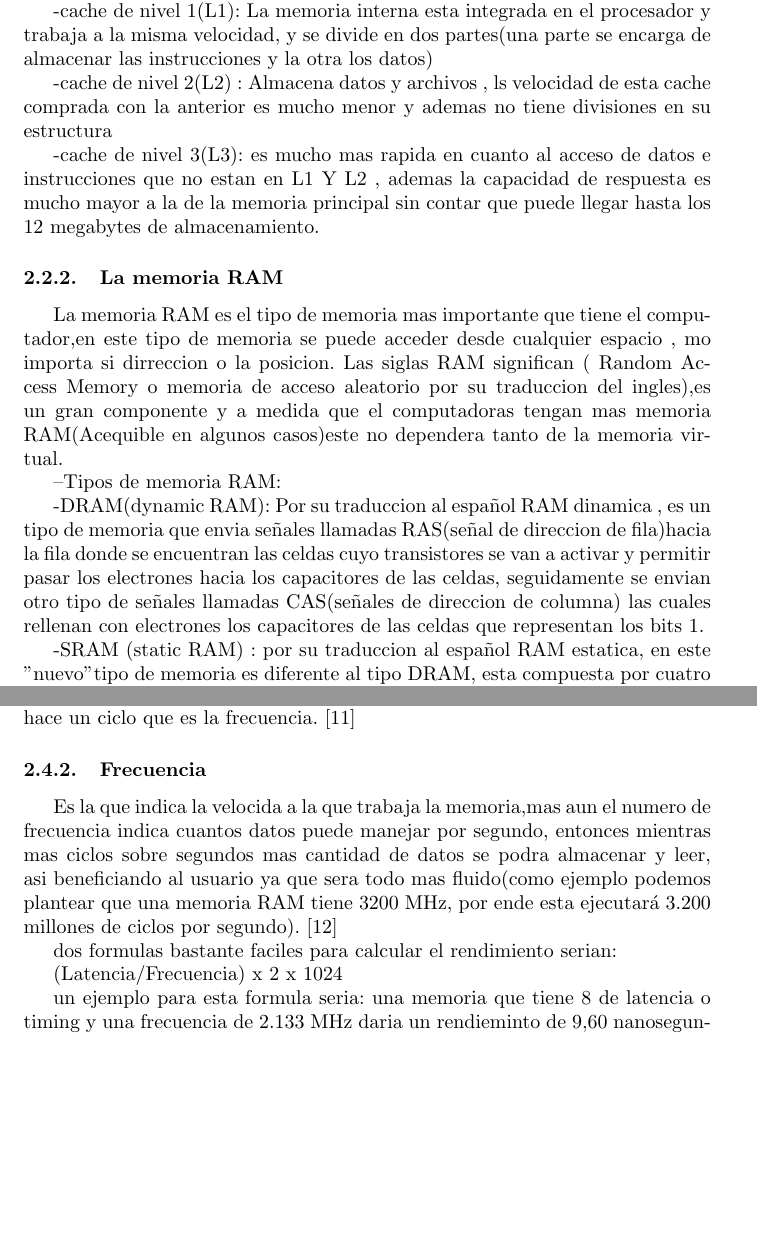
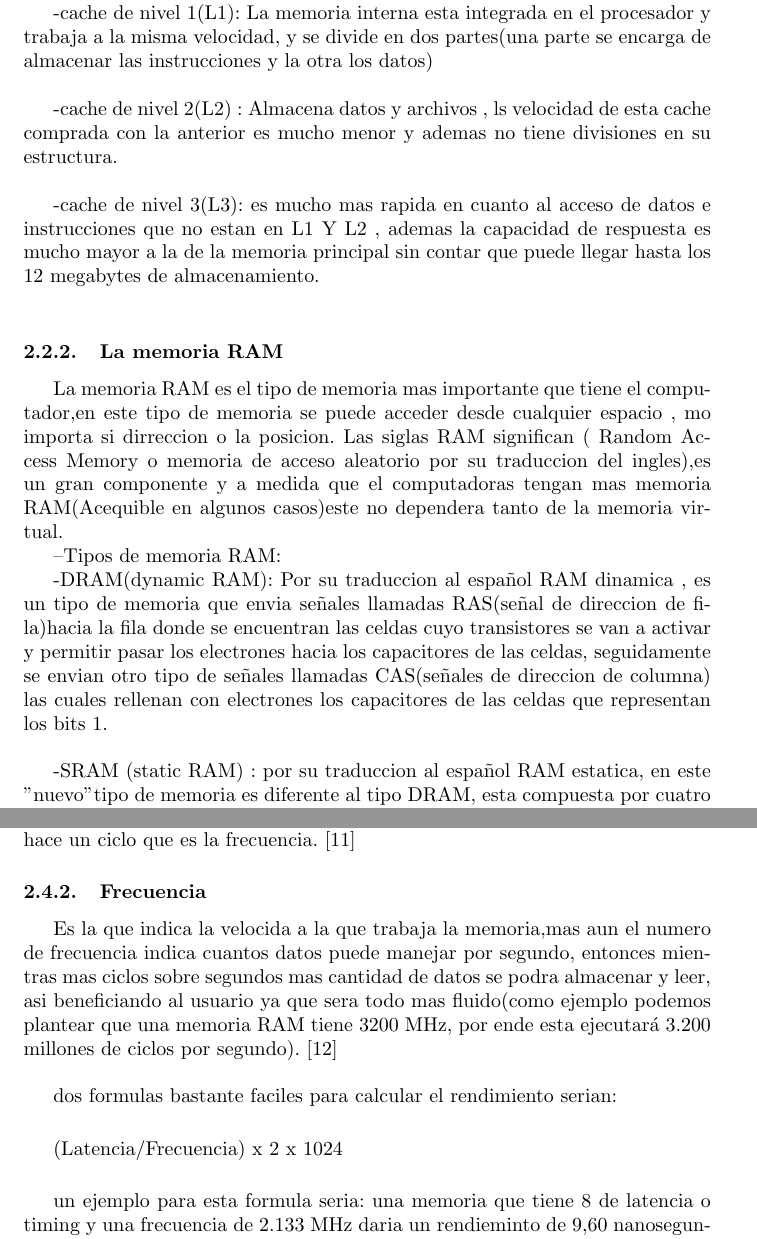
Before and after one commit to santiagopr123/proyecto_memoria, a LaTeX document (main.tex): two parts of pages 4 and 7 of 8 before the commit and two parts of pages 4 and 7 of 9 after it, joined at a grey line, cut so that both start at the same text, the shorter picture padded with empty space. Compiled offline with pdfLaTeX.

Commit message:
trabajo final

```diff
--- a/main.tex
+++ b/main.tex
@@ -70,20 +75,20 @@ y formas de trabajar en equipo,asi como tener la disciplina y el empeño para re
         La memoria cache consta de tres tipos los cuales son:
 
 
-            -cache de nivel 1(L1): La memoria interna  esta integrada en el procesador y trabaja a la misma velocidad, y se divide en dos partes(una parte se encarga de almacenar las instrucciones y la otra los datos)
+            -cache de nivel 1(L1): La memoria interna  esta integrada en el procesador y trabaja a la misma velocidad, y se divide en dos partes(una parte se encarga de almacenar las instrucciones y la otra los datos)\\
 
 
-            -cache de nivel 2(L2) : Almacena datos y archivos , ls velocidad de esta cache comprada con la anterior es mucho menor y ademas no tiene divisiones en su estructura
+            -cache de nivel 2(L2) : Almacena datos y archivos , ls velocidad de esta cache comprada con la anterior es mucho menor y ademas no tiene divisiones en su estructura.\\
 
 
-            -cache de nivel 3(L3): es mucho mas rapida en cuanto al acceso de datos e instrucciones que no estan en L1 Y L2 , ademas la capacidad de respuesta es mucho mayor a la de la memoria principal sin contar que puede llegar hasta los 12 megabytes de almacenamiento.
+            -cache de nivel 3(L3): es mucho mas rapida en cuanto al acceso de datos e instrucciones que no estan en L1 Y L2 , ademas la capacidad de respuesta es mucho mayor a la de la memoria principal sin contar que puede llegar hasta los 12 megabytes de almacenamiento.\\
 
         \subsubsection{La memoria RAM}
         La memoria RAM es el tipo de memoria mas importante que tiene el computador,en este tipo de memoria se puede acceder desde cualquier espacio , mo importa si dirreccion o la posicion. Las siglas RAM significan ( Random Access Memory o memoria de acceso aleatorio por su traduccion del ingles),es un gran componente y a medida que el computadoras tengan mas memoria RAM(Acequible en algunos casos)este no dependera tanto de la memoria virtual.
 
         --Tipos de memoria RAM:
 
-            -DRAM(dynamic RAM): Por su traduccion al español RAM dinamica , es un tipo de memoria que envia señales llamadas RAS(señal de direccion de fila)hacia la fila donde se encuentran las celdas cuyo transistores se van a activar y permitir  pasar los electrones hacia los capacitores de las celdas, seguidamente se envian otro tipo de señales llamadas CAS(señales de direccion de columna) las cuales  rellenan con electrones los capacitores de las celdas que representan los bits 1.
+            -DRAM(dynamic RAM): Por su traduccion al español RAM dinamica , es un tipo de memoria que envia señales llamadas RAS(señal de direccion de fila)hacia la fila donde se encuentran las celdas cuyo transistores se van a activar y permitir  pasar los electrones hacia los capacitores de las celdas, seguidamente se envian otro tipo de señales llamadas CAS(señales de direccion de columna) las cuales  rellenan con electrones los capacitores de las celdas que representan los bits 1.\\
 
-            -SRAM (static RAM) : por su traduccion al español RAM estatica, en este "nuevo" tipo de memoria es diferente al tipo DRAM, esta compuesta por cuatro transistores y algunos circuitos, y gracias a esto permite ser mucho mas rapida que la memoria DRAM, aunque al ser mucho mas grande esto hara que tenga menor cantidad de celdas y asi menor capacidad de bits de almacenamiento.
+            -SRAM (static RAM) : por su traduccion al español RAM estatica, en este "nuevo" tipo de memoria es diferente al tipo DRAM, esta compuesta por cuatro transistores y algunos circuitos, y gracias a esto permite ser mucho mas rapida que la memoria DRAM, aunque al ser mucho mas grande esto hara que tenga menor cantidad de celdas y asi menor capacidad de bits de almacenamiento.\\
 
@@ -129,13 +134,17 @@ y formas de trabajar en equipo,asi como tener la disciplina y el empeño para re
 
     \subsubsection{Latencia} La latencia es el tiempo que transcurre entre una peticion y respuesta,para profundizar mas La latencia CAS mide el número de ciclos de reloj que pasan desde que se realiza una petición para leer un dato hasta que dicha información está disponible.Pero enrealidad el tiempo de latencia no sera el total que se calcule ya que entra algo que influye mucho y que reduce el tiempo en que se hace un ciclo que es la frecuencia.\cite{profesional}
 
-    \subsubsection{Frecuencia} Es la que indica la velocida a la que trabaja la memoria,mas aun el numero de frecuencia indica cuantos datos puede manejar por segundo, entonces mientras mas ciclos sobre segundos mas cantidad de datos se podra almacenar y leer, asi beneficiando al usuario ya que sera todo mas fluido(como ejemplo podemos plantear que una memoria RAM tiene 3200 MHz, por ende esta ejecutará 3.200 millones de ciclos por segundo).\cite{computerhoy}
+    \subsubsection{Frecuencia} Es la que indica la velocida a la que trabaja la memoria,mas aun el numero de frecuencia indica cuantos datos puede manejar por segundo, entonces mientras mas ciclos sobre segundos mas cantidad de datos se podra almacenar y leer, asi beneficiando al usuario ya que sera todo mas fluido(como ejemplo podemos plantear que una memoria RAM tiene 3200 MHz, por ende esta ejecutará 3.200 millones de ciclos por segundo).\cite{computerhoy}\\
 
     dos formulas bastante faciles para calcular el rendimiento  serian:
 
+    \vspace{0,5 cm}
+
     (Latencia/Frecuencia) x 2 x 1024
 
-    un ejemplo para esta formula seria: una memoria que tiene 8 de latencia o timing y una frecuencia de 2.133 MHz daria un rendieminto de 9,60 nanosegundos[ (10/2.133) x 2 x 1024= 9,60 ns].
+    \vspace{0,5 cm}
+
+    un ejemplo para esta formula seria: una memoria que tiene 8 de latencia o timing y una frecuencia de 2.133 MHz daria un rendieminto de 9,60 nanosegundos[ (10/2.133) x 2 x 1024= 9,60 ns].\\
 
     En conclucion una memoria es mas rapida que otra gracias a una adecuada latencia (ya que nos permitira menos esperas en las entrasdas de datos) y una buena frecuencia, importante en todos los casos ya que nos dara eficiencia, fluidez y un desarrollo optimo.
 
```
Also changed, not shown: README.MD (added), proyecto_memoria.pdf, main.tex (7 more changed lines).
